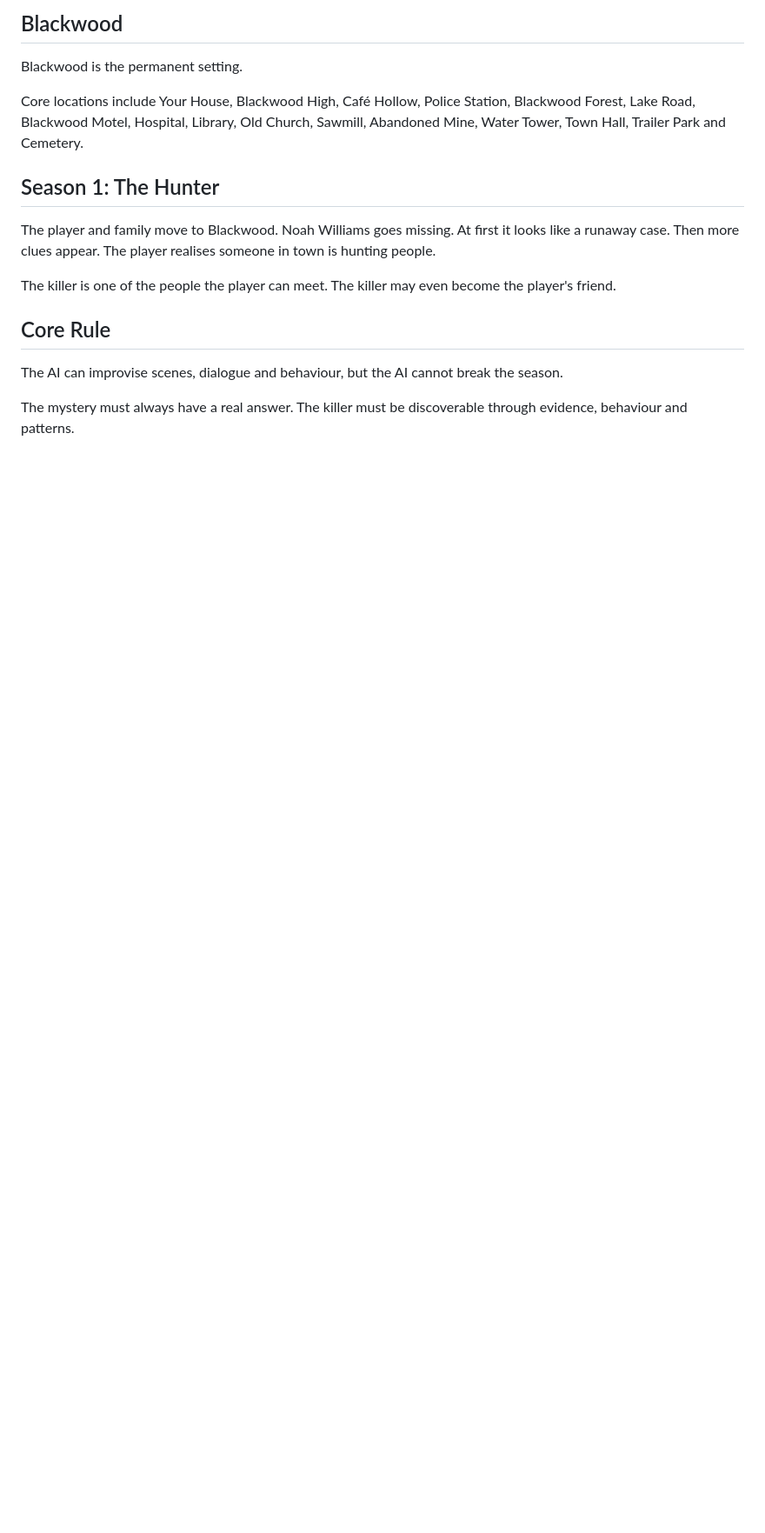
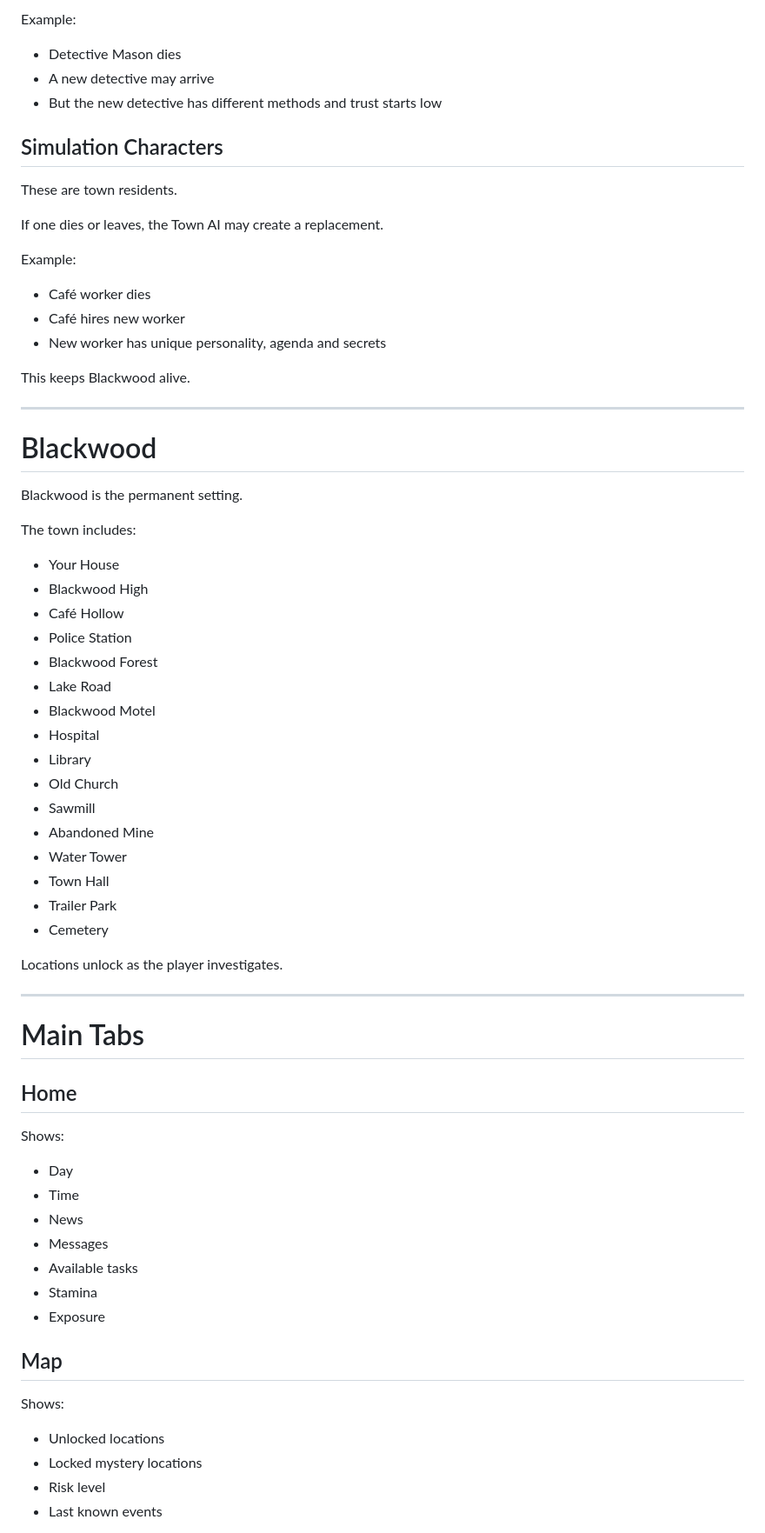
Before and after one commit to nightmaregame26/exposure-game, a Markdown page: docs/EXPOSURE_BLUEPRINT.md, the part around one of its changes. Shown at 87% size. GitHub-like rendering; blank space fills up the shorter version.

```diff
--- a/docs/EXPOSURE_BLUEPRINT.md
+++ b/docs/EXPOSURE_BLUEPRINT.md
@@ -109,18 +338,69 @@ Town residents. If one dies or leaves, the Town AI may create a replacement with
 
-## Blackwood
+Example:
+- Detective Mason dies
+- A new detective may arrive
+- But the new detective has different methods and trust starts low
+
+## Simulation Characters
+
+These are town residents.
+
+If one dies or leaves, the Town AI may create a replacement.
+
+Example:
+- Café worker dies
+- Café hires new worker
+- New worker has unique personality, agenda and secrets
+
+This keeps Blackwood alive.
+
+---
+
+# Blackwood
 
 Blackwood is the permanent setting.
 
-Core locations include Your House, Blackwood High, Café Hollow, Police Station, Blackwood Forest, Lake Road, Blackwood Motel, Hospital, Library, Old Church, Sawmill, Abandoned Mine, Water Tower, Town Hall, Trailer Park and Cemetery.
+The town includes:
 
-## Season 1: The Hunter
+- Your House
+- Blackwood High
+- Café Hollow
+- Police Station
+- Blackwood Forest
+- Lake Road
+- Blackwood Motel
+- Hospital
+- Library
+- Old Church
+- Sawmill
+- Abandoned Mine
+- Water Tower
+- Town Hall
+- Trailer Park
+- Cemetery
 
-The player and family move to Blackwood. Noah Williams goes missing. At first it looks like a runaway case. Then more clues appear. The player realises someone in town is hunting people.
+Locations unlock as the player investigates.
 
-The killer is one of the people the player can meet. The killer may even become the player's friend.
+---
 
-## Core Rule
+# Main Tabs
 
-The AI can improvise scenes, dialogue and behaviour, but the AI cannot break the season.
+## Home
 
-The mystery must always have a real answer. The killer must be discoverable through evidence, behaviour and patterns.
+Shows:
+- Day
+- Time
+- News
+- Messages
+- Available tasks
+- Stamina
+- Exposure
+
+## Map
+
+Shows:
+- Unlocked locations
+- Locked mystery locations
+- Risk level
+- Last known events
+
```
Also changed, not shown: other parts of docs/EXPOSURE_BLUEPRINT.md (+352 -57 lines).
